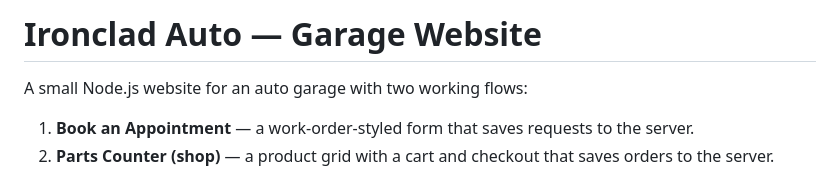
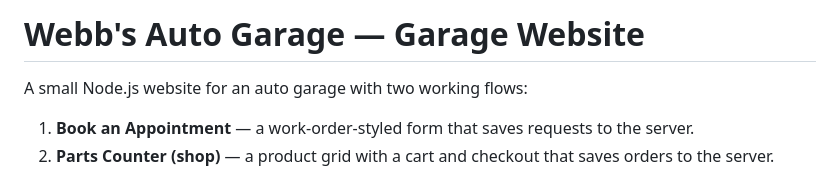
Before and after one commit to ProlificDream/Webb-s-Auto-Garage, a Markdown page: garage-site/README.md, the part around the change. GitHub-like rendering.

```diff
--- a/garage-site/README.md
+++ b/garage-site/README.md
@@ -1,4 +1,4 @@
-# Ironclad Auto — Garage Website
+# Webb's Auto Garage — Garage Website
 
 A small Node.js website for an auto garage with two working flows:
 
```
